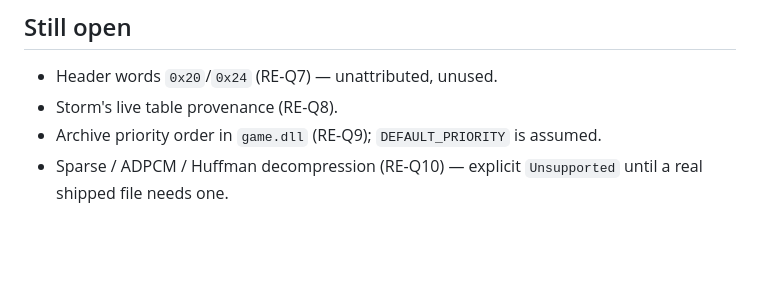
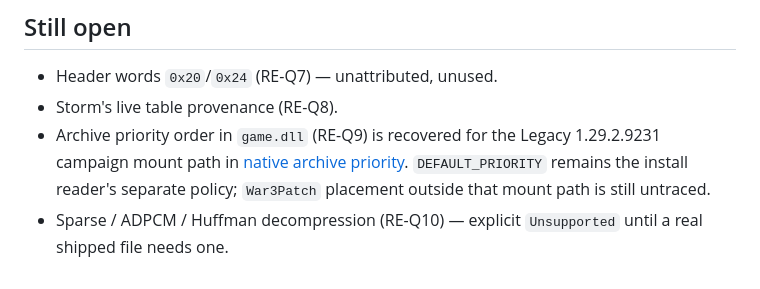
Before and after one commit to maci0/peacecraft3, a Markdown page: docs/re-notes/000-mpq.md, the part around the change. GitHub-like rendering; blank space fills up the shorter version.

Commit message:
Document native archive priority and campaign namespace fallback

```diff
--- a/docs/re-notes/000-mpq.md
+++ b/docs/re-notes/000-mpq.md
@@ -130,6 +130,10 @@ instruction bytes, then decompile the entries whose masks are `0x40` and `0x01`.
 
 - Header words `0x20`/`0x24` (RE-Q7) — unattributed, unused.
 - Storm's live table provenance (RE-Q8).
-- Archive priority order in `game.dll` (RE-Q9); `DEFAULT_PRIORITY` is assumed.
+- Archive priority order in `game.dll` (RE-Q9) is recovered for the Legacy
+  1.29.2.9231 campaign mount path in
+  [native archive priority](native-archive-priority.md). `DEFAULT_PRIORITY`
+  remains the install reader's separate policy; `War3Patch` placement outside
+  that mount path is still untraced.
 - Sparse / ADPCM / Huffman decompression (RE-Q10) — explicit `Unsupported` until a real
   shipped file needs one.
```
Also changed, not shown: docs/re-notes/native-archive-priority.md (added, +136 -0 lines).
